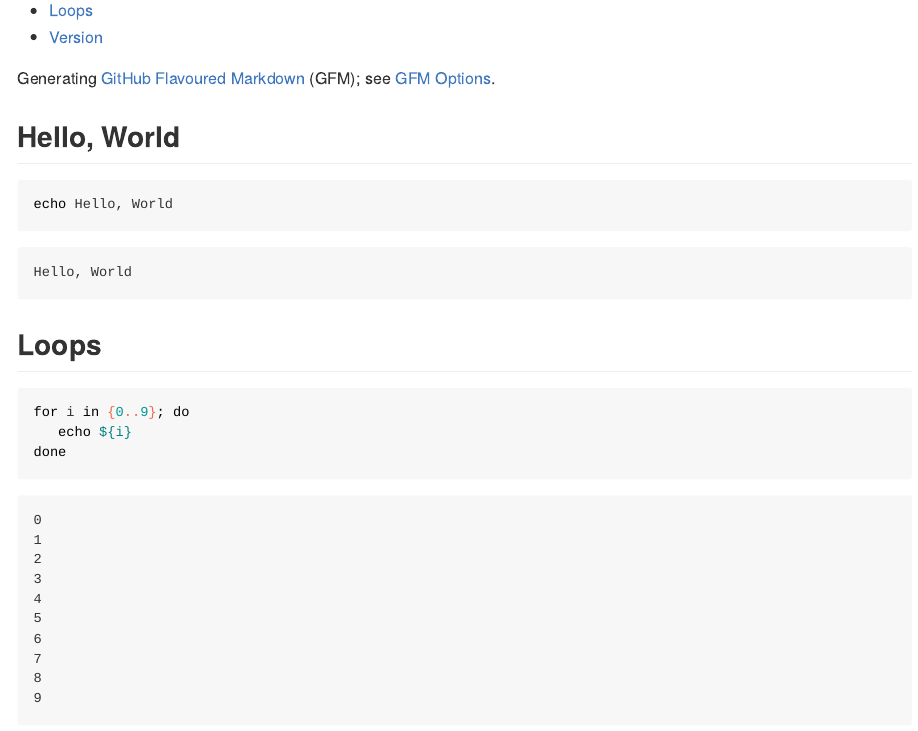
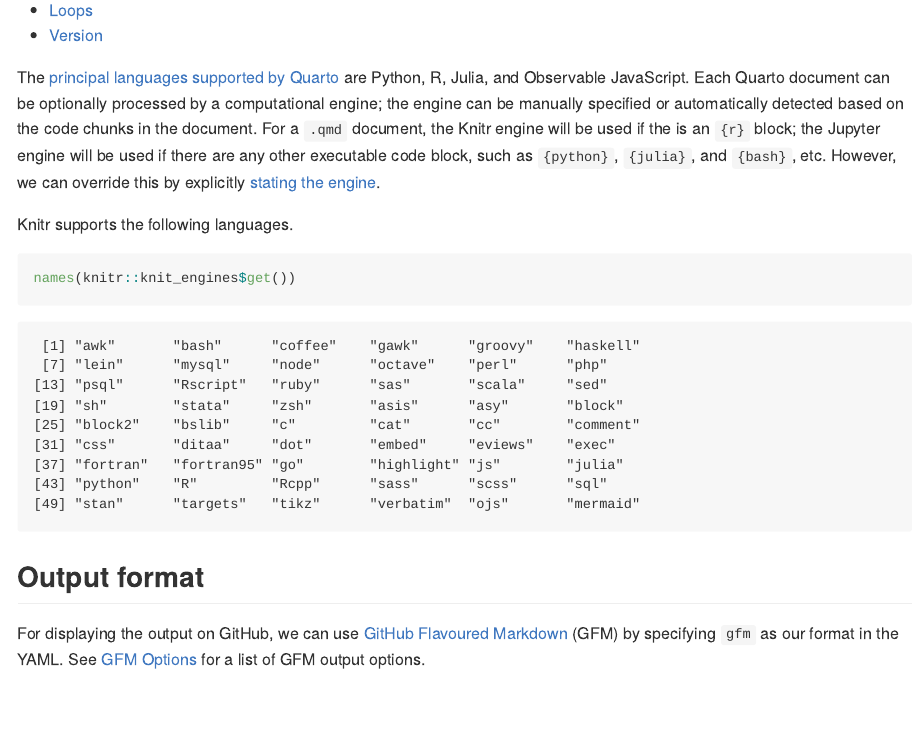
Before and after one commit to davetang/learning_quarto, a Quarto document (notebook/bash.qmd): the page in a window 1100 px wide, from 180 px down before the commit and from 200 px down after it, so that both start at the same text. The pictures show the output file notebook/bash.md that the author committed with the source, drawn offline in the style of GitHub.

Commit message:
Quarto engine

````diff
--- a/notebook/bash.qmd
+++ b/notebook/bash.qmd
@@ -9,11 +9,33 @@
    gfm:
      html-math-method: webtex
      toc: true
+engine: knitr
 ---
 
-Generating [GitHub Flavoured
-Markdown](https://quarto.org/docs/output-formats/gfm.html) (GFM); see [GFM
-Options](https://quarto.org/docs/reference/formats/markdown/gfm.html).
+The [principal languages supported by
+Quarto](https://quarto.org/docs/faq/#what-programming-languages-are-supported-in-quarto)
+are Python, R, Julia, and Observable JavaScript. Each Quarto document can be
+optionally processed by a computational engine; the engine can be manually
+specified or automatically detected based on the code chunks in the document.
+For a `.qmd` document, the Knitr engine will be used if the is an `{r}` block;
+the Jupyter engine will be used if there are any other executable code block,
+such as `{python}`, `{julia}`, and `{bash}`, etc. However, we can override this
+by explicitly [stating the
+engine](https://quarto.org/docs/computations/execution-options.html#engine-binding).
+
+Knitr supports the following languages.
+
+```{r}
+names(knitr::knit_engines$get())
+```
+
+## Output format
+
+For displaying the output on GitHub, we can use [GitHub Flavoured
+Markdown](https://quarto.org/docs/output-formats/gfm.html) (GFM) by specifying
+`gfm` as our format in the YAML. See [GFM
+Options](https://quarto.org/docs/reference/formats/markdown/gfm.html) for a
+list of GFM output options.
 
 ## Hello, World
 
````
Also changed, not shown: notebook/bash.md, notebook/bash.qmd (11 more changed lines).
